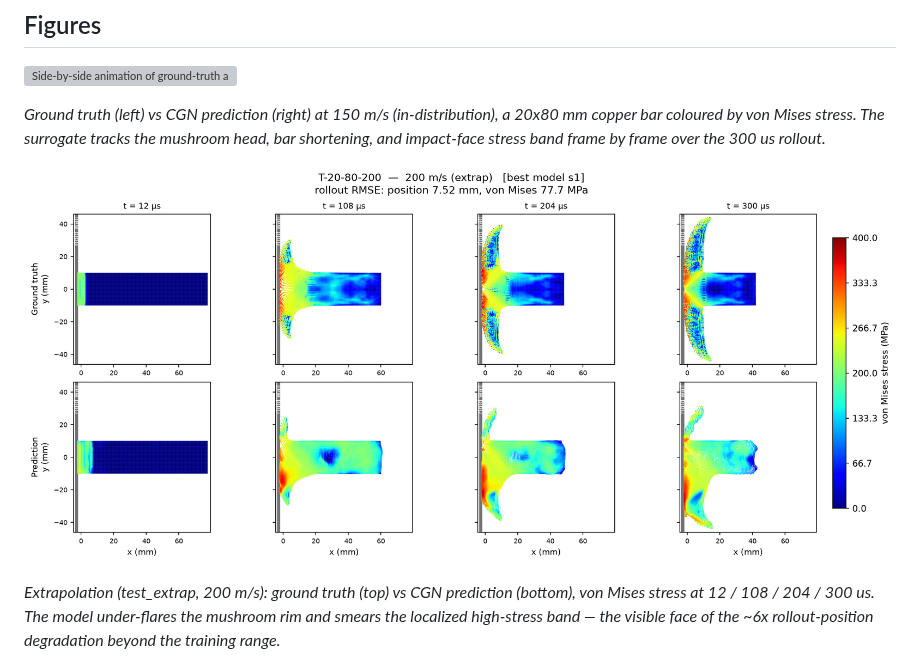
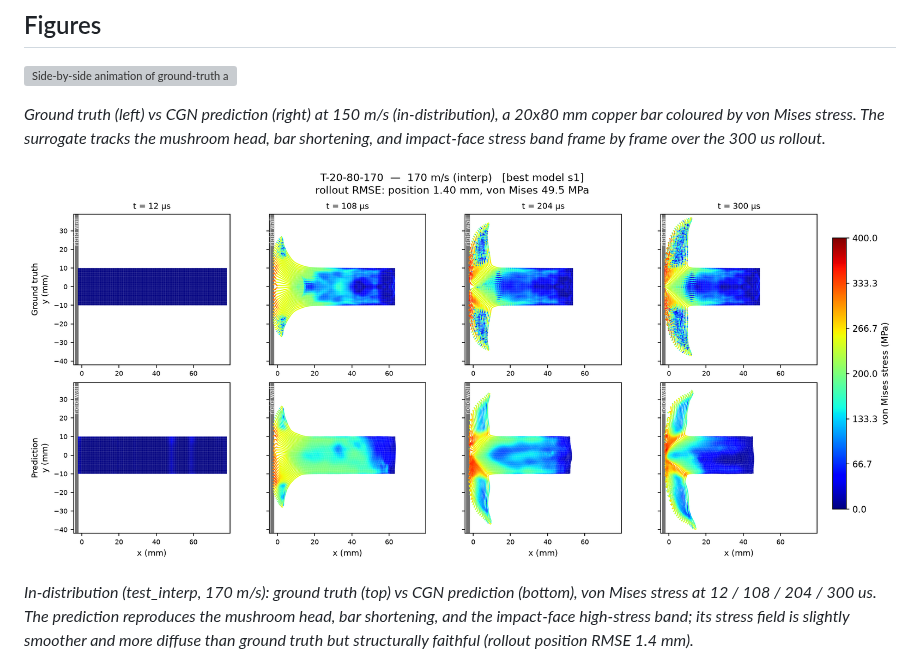
Before and after one commit to qilinli/StructBench, a Markdown page: docs/benchmarks/taylor_impact_2d.md, the part around the change. Rendered like a GitHub page; pictures changed too: assets/taylor_vms_extrap_200.png (deleted), assets/taylor_vms_interp_170.png (added); grey boxes are pictures that could not be loaded.

```diff
--- a/docs/benchmarks/taylor_impact_2d.md
+++ b/docs/benchmarks/taylor_impact_2d.md
@@ -37,9 +37,9 @@ interpolation and degrades honestly at 200 m/s; the numbers are below.
 
 *Ground truth (left) vs CGN prediction (right) at 150 m/s (in-distribution), a 20x80 mm copper bar coloured by von Mises stress. The surrogate tracks the mushroom head, bar shortening, and impact-face stress band frame by frame over the 300 us rollout.*
 
-![Prediction-vs-truth von Mises snapshots at 200 m/s showing degradation.](../../assets/taylor_vms_extrap_200.png)
+![Prediction-vs-truth von Mises snapshots at 170 m/s, in-distribution.](../../assets/taylor_vms_interp_170.png)
 
-*Extrapolation (test_extrap, 200 m/s): ground truth (top) vs CGN prediction (bottom), von Mises stress at 12 / 108 / 204 / 300 us. The model under-flares the mushroom rim and smears the localized high-stress band — the visible face of the ~6x rollout-position degradation beyond the training range.*
+*In-distribution (test_interp, 170 m/s): ground truth (top) vs CGN prediction (bottom), von Mises stress at 12 / 108 / 204 / 300 us. The prediction reproduces the mushroom head, bar shortening, and the impact-face high-stress band; its stress field is slightly smoother and more diffuse than ground truth but structurally faithful (rollout position RMSE 1.4 mm).*
 
 ![Line charts of rollout position and von Mises error over time.](../../assets/taylor_rollout_error_vs_time.png)
 
```
Also changed, not shown: 1 other file.
